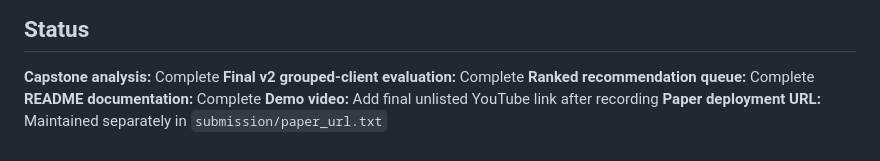
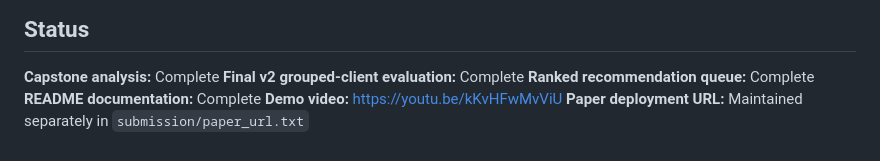
Before and after one commit to Magar-Bhuwan/ML-Internship-Assignments, a Markdown page: work/README.md, the part around the change. GitHub-like rendering.

```diff
--- a/work/README.md
+++ b/work/README.md
@@ -872,5 +872,5 @@ Dataset usage remains subject to the project's `DATA_USE.md` requirements.
 **Final v2 grouped-client evaluation:** Complete
 **Ranked recommendation queue:** Complete
 **README documentation:** Complete
-**Demo video:** Add final unlisted YouTube link after recording
+**Demo video:** https://youtu.be/kKvHFwMvViU
 **Paper deployment URL:** Maintained separately in `submission/paper_url.txt`
```
Also changed, not shown: docs/next-case-study-plan.md (added, +30 -0 lines), work/capstone_README.md (+1 -1 lines).
